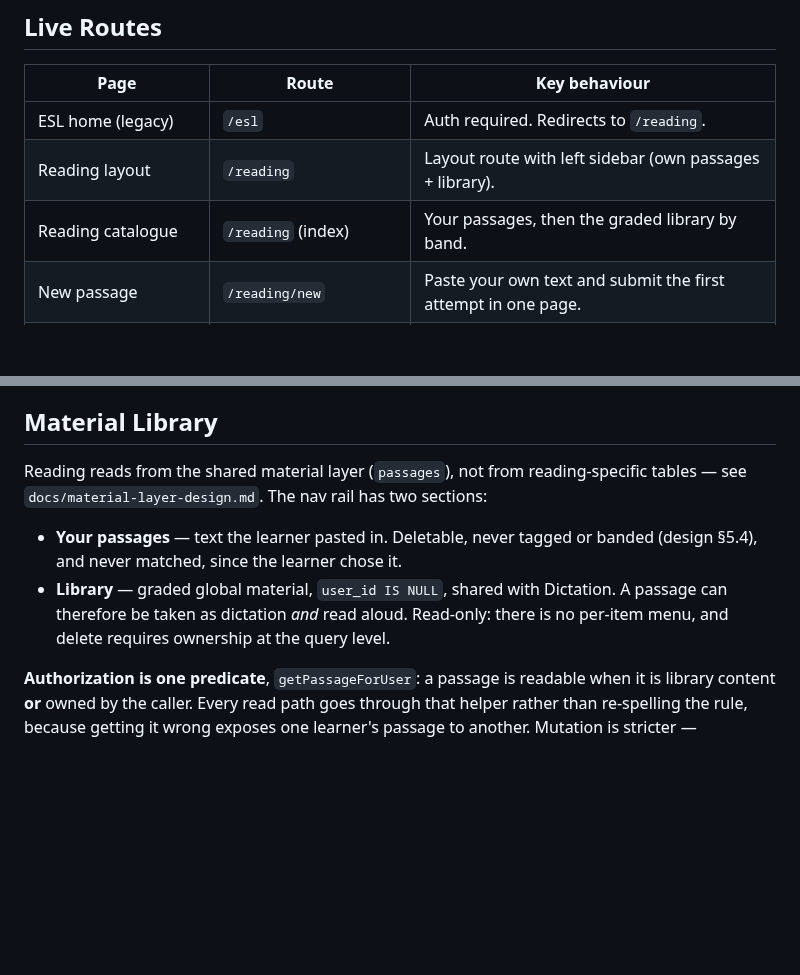
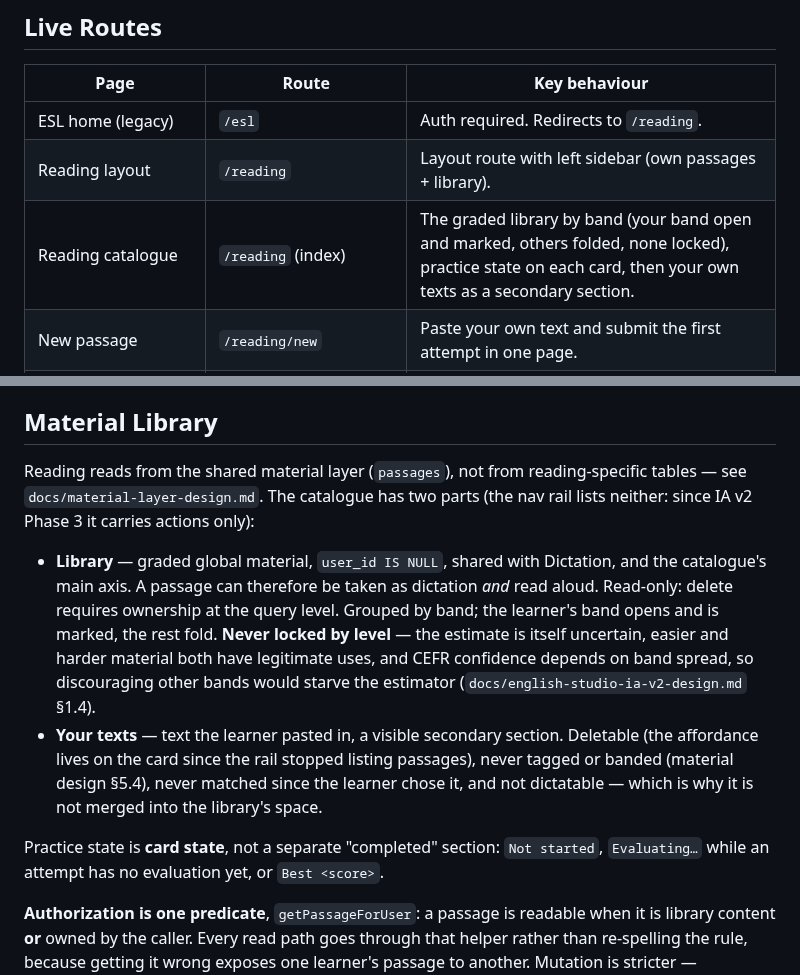
Before and after one commit to zxsun2022/bcailab, a Markdown page: docs/tools/esl.md, 2 parts joined by grey strips. GitHub-like rendering; blank space fills up the shorter version.

Commit message:
Rebuild the reading catalogue (IA v2 Phase 3)
The rail stops listing passages. It listed the learner's texts *and* the whole
library, duplicating the catalogue that /reading already renders — and
duplicating its queries, since the layout and the index each fetched both sets
on every request. A 260px chronological column also cannot carry what choosing
graded material needs, and gets worse with every passage added.

The catalogue becomes the surface: library grouped by band, the learner's band
open and marked "Your level", the rest folded. Folded, never locked — the level
estimate is uncertain, easier and harder material both have honest uses, and
CEFR confidence is the product of volume and band spread, so discouraging other
bands would starve the estimator that decides the learner's level. The page copy
says so out loud rather than leaving it implicit.

Practice state is card state rather than a "completed" section: Not started,
Evaluating… while an attempt has no evaluation yet, or Best <score>. It comes
from one grouped query (listReadingPassageStatsByUser) instead of a query per
card; the score lives inside evaluation JSON, so it is read with json_extract —
verified available on D1 rather than assumed.

Own texts move to a visible secondary section. Delete moves with them: the rail
was the only place that triggered deletePassage, so removing the list without
relocating the affordance would have made deletion unreachable.

Caught by running it rather than by types: an attempt with no evaluation yet
came back as "Best 0" instead of "Evaluating…", because the SQL NULL became 0
through Number(null) and passed Number.isFinite. Now guarded explicitly.

Verified against the dev server across all three card states, band folding,
"Your level" marking, and that the delete form still posts the right intent to
the right passage.

Co-Authored-By: Claude Opus 5 <noreply@anthropic.com>

```diff
--- a/docs/tools/esl.md
+++ b/docs/tools/esl.md
@@ -9,7 +9,7 @@ Checkpoint status (March 5, 2026): **Reading / Recitation v2 redesign complete**
 |------|-------|---------------|
 | ESL home (legacy) | `/esl` | Auth required. Redirects to `/reading`. |
 | Reading layout | `/reading` | Layout route with left sidebar (own passages + library). |
-| Reading catalogue | `/reading` (index) | Your passages, then the graded library by band. |
+| Reading catalogue | `/reading` (index) | The graded library by band (your band open and marked, others folded, none locked), practice state on each card, then your own texts as a secondary section. |
 | New passage | `/reading/new` | Paste your own text and submit the first attempt in one page. |
 | Reading progress | `/reading/progress` | Progress dashboard inside the center canvas with score trends, averages, and recent notes. |
 | Reading settings | `/reading/settings` | Reading-specific settings page inside the center canvas. |
@@ -33,13 +33,23 @@ a browse surface.
 ## Material Library
 
 Reading reads from the shared material layer (`passages`), not from reading-specific
-tables — see `docs/material-layer-design.md`. The nav rail has two sections:
+tables — see `docs/material-layer-design.md`. The catalogue has two parts (the nav rail
+lists neither: since IA v2 Phase 3 it carries actions only):
 
-- **Your passages** — text the learner pasted in. Deletable, never tagged or banded
-  (design §5.4), and never matched, since the learner chose it.
-- **Library** — graded global material, `user_id IS NULL`, shared with Dictation. A
-  passage can therefore be taken as dictation *and* read aloud. Read-only: there is no
-  per-item menu, and delete requires ownership at the query level.
+- **Library** — graded global material, `user_id IS NULL`, shared with Dictation, and the
+  catalogue's main axis. A passage can therefore be taken as dictation *and* read aloud.
+  Read-only: delete requires ownership at the query level. Grouped by band; the learner's
+  band opens and is marked, the rest fold. **Never locked by level** — the estimate is
+  itself uncertain, easier and harder material both have legitimate uses, and CEFR
+  confidence depends on band spread, so discouraging other bands would starve the estimator
+  (`docs/english-studio-ia-v2-design.md` §1.4).
+- **Your texts** — text the learner pasted in, a visible secondary section. Deletable
+  (the affordance lives on the card since the rail stopped listing passages), never tagged
+  or banded (material design §5.4), never matched since the learner chose it, and not
+  dictatable — which is why it is not merged into the library's space.
+
+Practice state is **card state**, not a separate "completed" section: `Not started`,
+`Evaluating…` while an attempt has no evaluation yet, or `Best <score>`.
 
 **Authorization is one predicate**, `getPassageForUser`: a passage is readable when it is
 library content **or** owned by the caller. Every read path goes through that helper
```
Also changed, not shown: docs/architecture.md (+4 -1 lines), docs/roadmap.md (+1 -1 lines).
